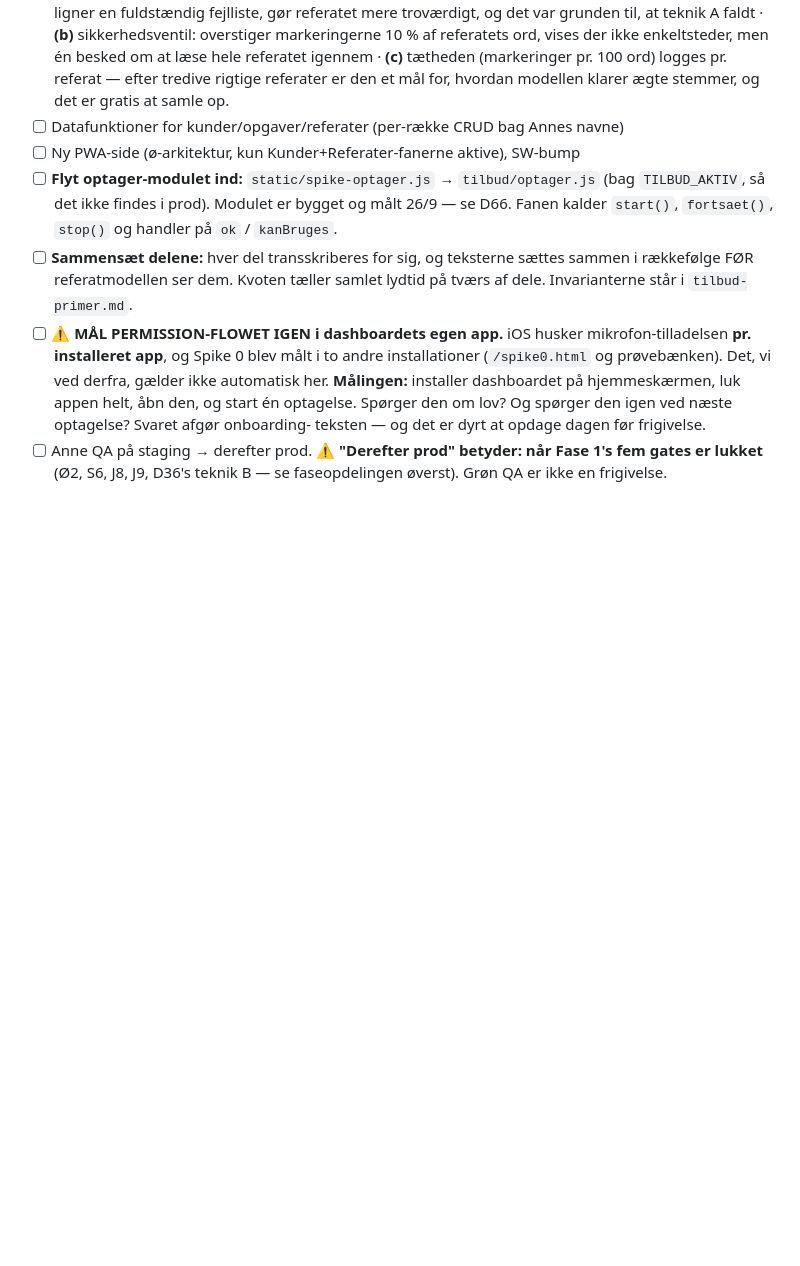
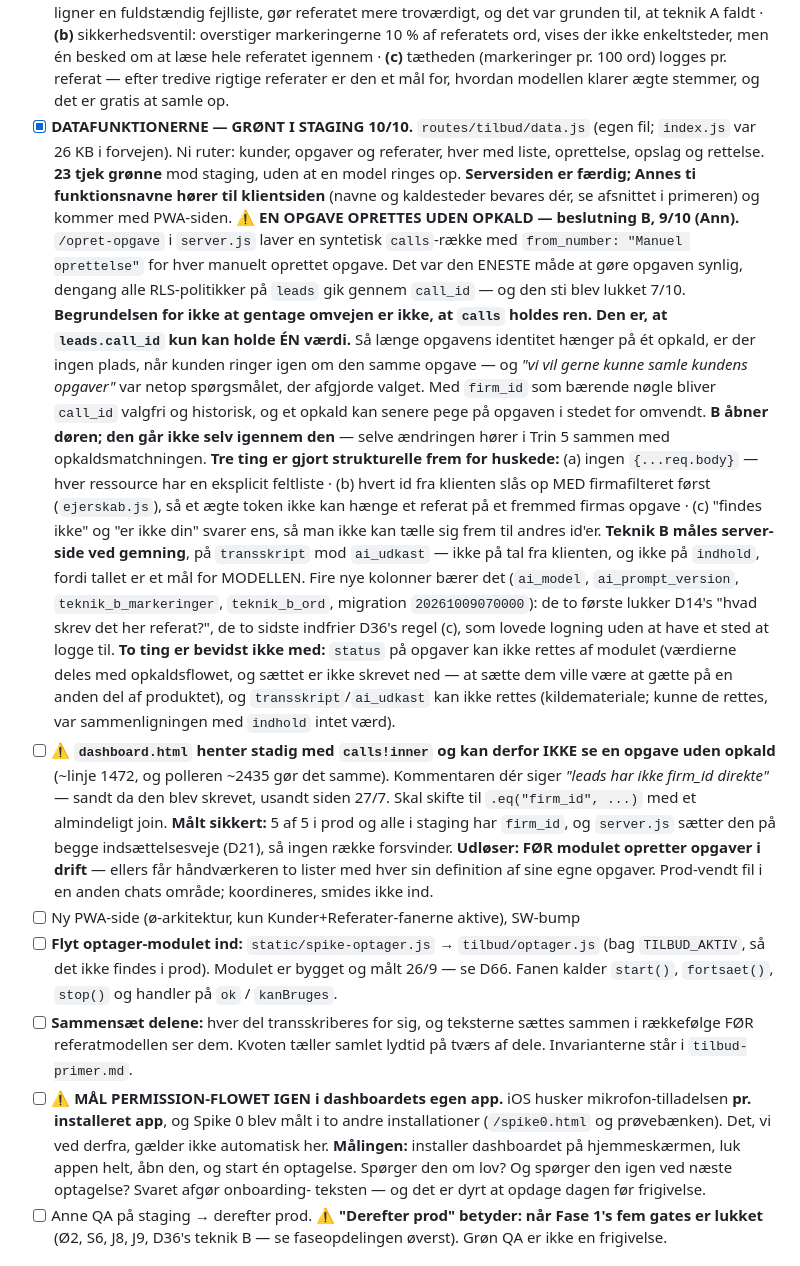
Before and after one commit to AnneAnn-dev/sms-backend, a Markdown page: docs/tilbud-runbook.md, the part around the change. Drawn GitHub-style; blank space fills up the shorter version.

Commit message:
docs: datafunktioner groenne, beslutning B, primerens spaending fra 19/8 lukket (leveret 9/10, landet 10/10)

```diff
--- a/docs/tilbud-runbook.md
+++ b/docs/tilbud-runbook.md
@@ -475,7 +475,53 @@ AI-referatudkast, rette, gemme og genfinde det — på staging.
       referatet igennem · **(c)** tætheden (markeringer pr. 100 ord) logges pr.
       referat — efter tredive rigtige referater er den et mål for, hvordan
       modellen klarer ægte stemmer, og det er gratis at samle op.
-- [ ] Datafunktioner for kunder/opgaver/referater (per-række CRUD bag Annes navne)
+- [x] **DATAFUNKTIONERNE — GRØNT I STAGING 10/10.** `routes/tilbud/data.js`
+      (egen fil; `index.js` var 26 KB i forvejen). Ni ruter: kunder, opgaver og
+      referater, hver med liste, oprettelse, opslag og rettelse. **23 tjek
+      grønne** mod staging, uden at en model ringes op.
+      **Serversiden er færdig; Annes ti funktionsnavne hører til klientsiden**
+      (navne og kaldesteder bevares dér, se afsnittet i primeren) og kommer med
+      PWA-siden.
+      ⚠️ **EN OPGAVE OPRETTES UDEN OPKALD — beslutning B, 9/10 (Ann).**
+      `/opret-opgave` i `server.js` laver en syntetisk `calls`-række med
+      `from_number: "Manuel oprettelse"` for hver manuelt oprettet opgave. Det
+      var den ENESTE måde at gøre opgaven synlig, dengang alle RLS-politikker på
+      `leads` gik gennem `call_id` — og den sti blev lukket 7/10.
+      **Begrundelsen for ikke at gentage omvejen er ikke, at `calls` holdes ren.
+      Den er, at `leads.call_id` kun kan holde ÉN værdi.** Så længe opgavens
+      identitet hænger på ét opkald, er der ingen plads, når kunden ringer igen
+      om den samme opgave — og *"vi vil gerne kunne samle kundens opgaver"* var
+      netop spørgsmålet, der afgjorde valget. Med `firm_id` som bærende nøgle
+      bliver `call_id` valgfri og historisk, og et opkald kan senere pege på
+      opgaven i stedet for omvendt. **B åbner døren; den går ikke selv igennem
+      den** — selve ændringen hører i Trin 5 sammen med opkaldsmatchningen.
+      **Tre ting er gjort strukturelle frem for huskede:** (a) ingen
+      `{...req.body}` — hver ressource har en eksplicit feltliste · (b) hvert id
+      fra klienten slås op MED firmafilteret først (`ejerskab.js`), så et ægte
+      token ikke kan hænge et referat på et fremmed firmas opgave · (c) "findes
+      ikke" og "er ikke din" svarer ens, så man ikke kan tælle sig frem til
+      andres id'er.
+      **Teknik B måles server-side ved gemning**, på `transskript` mod
+      `ai_udkast` — ikke på tal fra klienten, og ikke på `indhold`, fordi tallet
+      er et mål for MODELLEN. Fire nye kolonner bærer det (`ai_model`,
+      `ai_prompt_version`, `teknik_b_markeringer`, `teknik_b_ord`, migration
+      `20261009070000`): de to første lukker D14's "hvad skrev det her referat?",
+      de to sidste indfrier D36's regel (c), som lovede logning uden at have et
+      sted at logge til.
+      **To ting er bevidst ikke med:** `status` på opgaver kan ikke rettes af
+      modulet (værdierne deles med opkaldsflowet, og sættet er ikke skrevet ned
+      — at sætte dem ville være at gætte på en anden del af produktet), og
+      `transskript`/`ai_udkast` kan ikke rettes (kildemateriale; kunne de rettes,
+      var sammenligningen med `indhold` intet værd).
+- [ ] ⚠️ **`dashboard.html` henter stadig med `calls!inner` og kan derfor IKKE
+      se en opgave uden opkald** (~linje 1472, og polleren ~2435 gør det samme).
+      Kommentaren dér siger *"leads har ikke firm_id direkte"* — sandt da den
+      blev skrevet, usandt siden 27/7. Skal skifte til `.eq("firm_id", ...)` med
+      et almindeligt join. **Målt sikkert:** 5 af 5 i prod og alle i staging har
+      `firm_id`, og `server.js` sætter den på begge indsættelsesveje (D21), så
+      ingen række forsvinder. **Udløser: FØR modulet opretter opgaver i drift** —
+      ellers får håndværkeren to lister med hver sin definition af sine egne
+      opgaver. Prod-vendt fil i en anden chats område; koordineres, smides ikke ind.
 - [ ] Ny PWA-side (ø-arkitektur, kun Kunder+Referater-fanerne aktive), SW-bump
 - [ ] **Flyt optager-modulet ind:** `static/spike-optager.js` → `tilbud/optager.js`
       (bag `TILBUD_AKTIV`, så det ikke findes i prod). Modulet er bygget og målt
```
Also changed, not shown: docs/tilbud-primer.md (+19 -6 lines).
